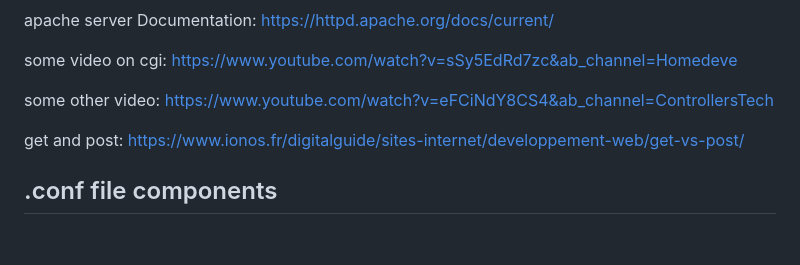
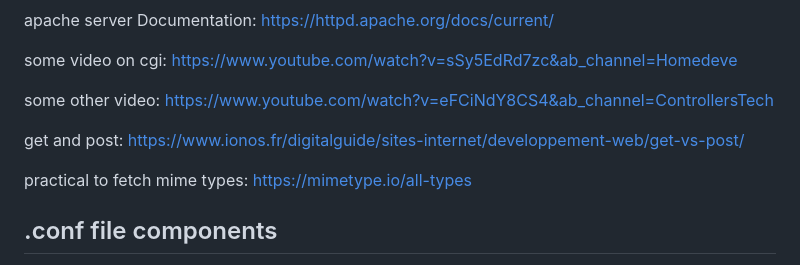
Before and after one commit to Moustachestache/webserv, a Markdown page: README.md, the part around the change. Drawn GitHub-style; blank space fills up the shorter version.

```diff
--- a/README.md
+++ b/README.md
@@ -95,6 +95,8 @@ some other video: https://www.youtube.com/watch?v=eFCiNdY8CS4&ab_channel=Control
 
 get and post: https://www.ionos.fr/digitalguide/sites-internet/developpement-web/get-vs-post/
 
+practical to fetch mime types:      https://mimetype.io/all-types
+
 ##  .conf file components
 - Chose port and host of each server.
 - Setup server name or not.
```
